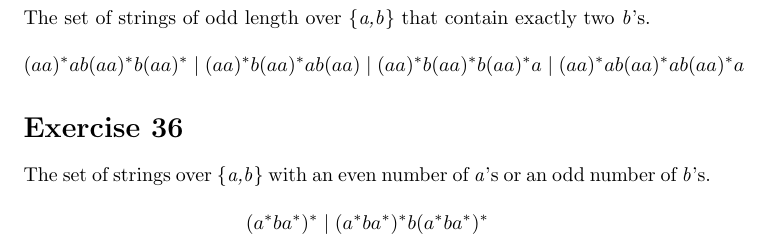
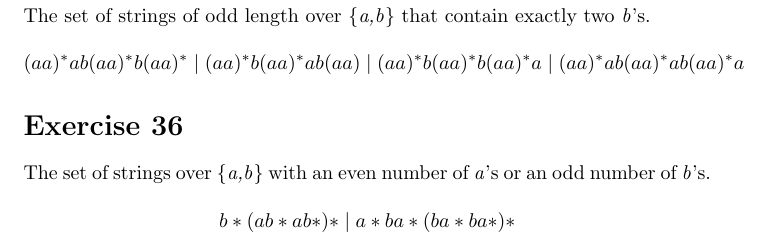
Before and after one commit to Javier184824/Compiladores_e_Interpretes, a LaTeX problem sheet (Tarea_DFA-RE/TareaB-RE/re.tex): part of page 7 of 7, cut so that both start at the same text. Compiled offline with pdfLaTeX.

Commit message:
Ultimos cambios

```diff
--- a/Tarea_DFA-RE/RE/re.tex
+++ b/Tarea_DFA-RE/TareaB-RE/re.tex
@@ -205,6 +205,6 @@ $$(aa)^*ab(aa)^*b(aa)^*  \mid  (aa)^*b(aa)^*ab(aa)  \mid  (aa)^*b(aa)^*b(aa)^*a
 \section*{Exercise 36}
 The set of strings over \{\textit{a,b}\} with an even number of \textit{a}'s or an odd number of \textit{b}'s.
 \newline
-$$(a^*ba^*)^*  \mid  (a^*ba^*)^*b(a^*ba^*)^*$$
+$$b*(ab*ab*)* \mid a*ba*(ba*ba*)*$$
 
 \end{document}
```
Also changed, not shown: Tarea_DFA-RE/DFA-RE.pdf (renamed from Tarea_DFA-RE/DFA-ER.pdf), Tarea_DFA-RE/RE/re.pdf (deleted), Tarea_DFA-RE/TareaA-DFA/dfa.pdf (renamed from Tarea_DFA-RE/DFA/dfa.pdf), Tarea_DFA-RE/TareaA-DFA/dfa.tex (renamed from Tarea_DFA-RE/DFA/dfa.tex), Tarea_DFA-RE/TareaB-RE/re.pdf (added), Tarea_DFA-RE/makefile, 10 other files.
